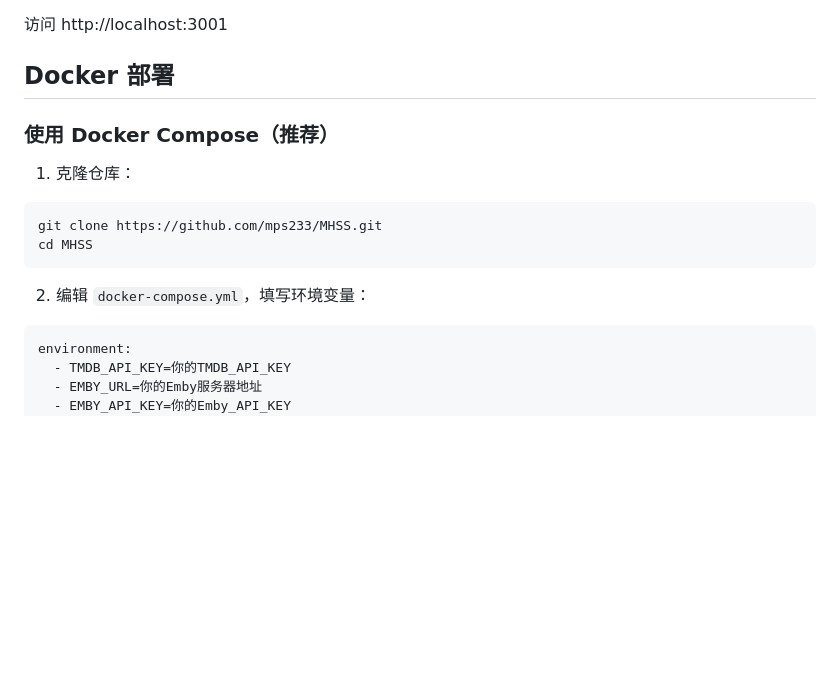
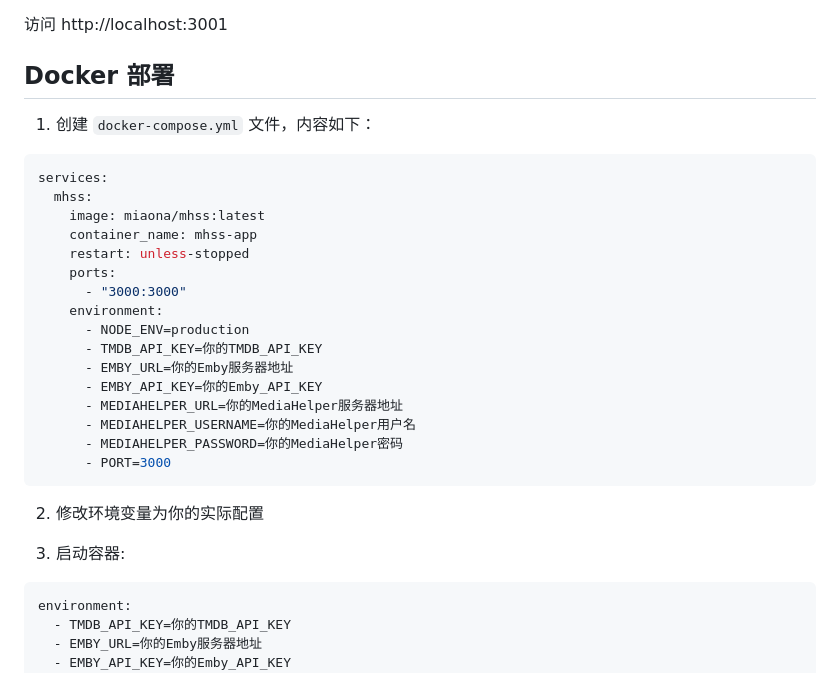
Before and after one commit to mps233/MHSS, a Markdown page: README.md, the part around the change. GitHub-like rendering; blank space fills up the shorter version.

Commit message:
文档：优化 Docker Compose 部署说明
- 直接提供完整的 docker-compose.yml 文件内容
- 用户无需克隆仓库，直接复制配置即可使用
- 简化部署流程

````diff
--- a/README.md
+++ b/README.md
@@ -71,15 +71,31 @@ npm run dev
 
 ## Docker 部署
 
-### 使用 Docker Compose（推荐）
 
-1. 克隆仓库：
-```bash
-git clone https://github.com/mps233/MHSS.git
-cd MHSS
+1. 创建 `docker-compose.yml` 文件，内容如下：
+
+```yaml
+services:
+  mhss:
+    image: miaona/mhss:latest
+    container_name: mhss-app
+    restart: unless-stopped
+    ports:
+      - "3000:3000"
+    environment:
+      - NODE_ENV=production
+      - TMDB_API_KEY=你的TMDB_API_KEY
+      - EMBY_URL=你的Emby服务器地址
+      - EMBY_API_KEY=你的Emby_API_KEY
+      - MEDIAHELPER_URL=你的MediaHelper服务器地址
+      - MEDIAHELPER_USERNAME=你的MediaHelper用户名
+      - MEDIAHELPER_PASSWORD=你的MediaHelper密码
+      - PORT=3000
 ```
 
-2. 编辑 `docker-compose.yml`，填写环境变量：
+2. 修改环境变量为你的实际配置
+
+3. 启动容器:
 ```yaml
 environment:
   - TMDB_API_KEY=你的TMDB_API_KEY
````
